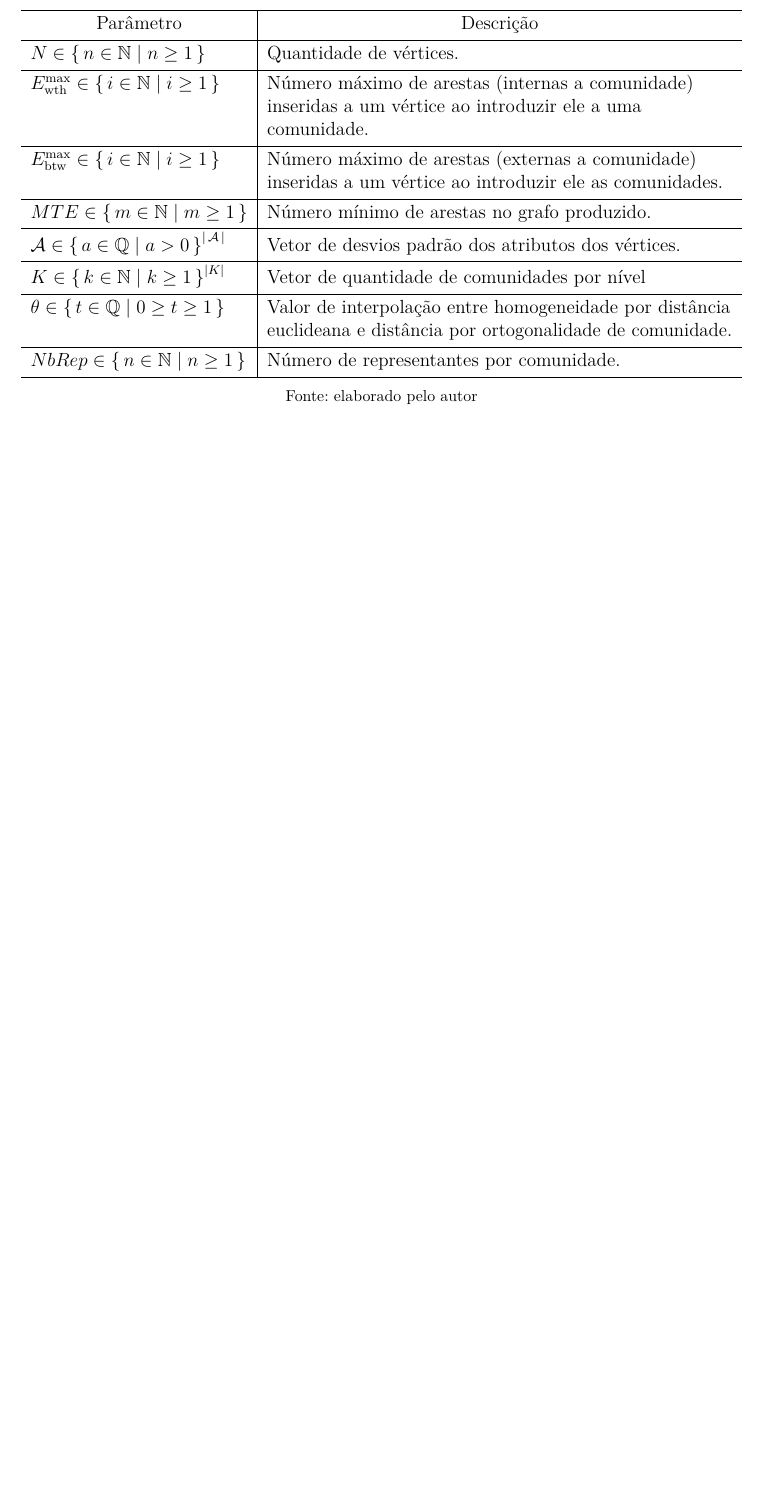
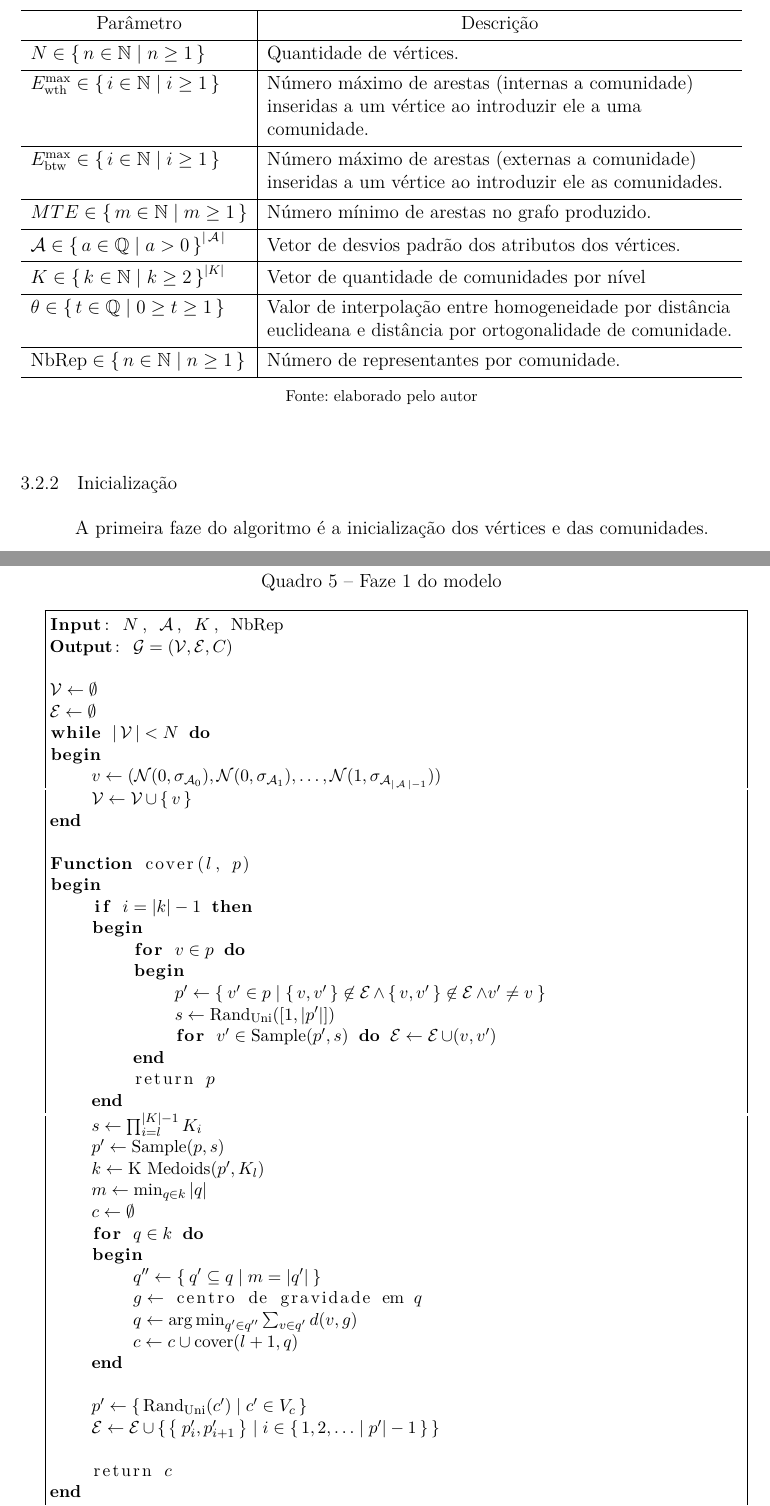
Before and after one commit to gustavospiess/cngohc, a LaTeX thesis (text/cngohc.tex, which reads text/modelo.tex): part of page 30 of 31 before the commit and two parts of pages 30 and 31 of 32 after it, the two joined at a grey line, cut so that both start at the same text, the shorter picture padded with empty space. The pictures show the PDF file text/cngohc.pdf that the author committed with the source.

Commit message:
firth phase pseudo code

```diff
--- a/text/modelo.tex
+++ b/text/modelo.tex
@@ -130,20 +140,82 @@ Os parâmetros seguem descritos na tabela \autoref{tab:parameters}
         $MTE \in \set{m \in \mathbb{N} | m \ge 1}$&
         Número mínimo de arestas no grafo produzido.
         \\ \hline
+
         $\A \in \set{a \in \mathbb{Q} | a > 0}^{|\A|}$ &
         Vetor de desvios padrão dos atributos dos vértices.
         \\ \hline
-    $K \in \set{k \in \mathbb{N} | k \ge 1}^{|K|}$&
+        $K \in \set{k \in \mathbb{N} | k \ge 2}^{|K|}$&
         Vetor de quantidade de comunidades por nível
         \\ \hline
         $\theta \in \set{t \in \mathbb{Q} | 0 \ge t \ge 1}$&
         Valor de interpolação entre homogeneidade por distância euclideana e distância por ortogonalidade de comunidade.
         \\ \hline
-    $\Text{NbRep} \in \set{n \in \mathbb{N} | n \ge 1}$&
+        $\text{NbRep} \in \set{n \in \mathbb{N} | n \ge 1}$&
         Número de representantes por comunidade.
         \\ \hline
+
     \end{tblr}
+
     \fonte{elaborado pelo autor}
 \end{table}
 
+\subsection{Inicialização}
+
+A primeira faze do algoritmo é a inicialização dos vértices e das comunidades.
+
+\begin{quadro}[htb]
+\caption{Faze 1 do modelo}
+\label{qua:faze_1}
+\begin{algorithm}[escapeinside={/*}{*/}]
+Input: $N$, $\A$, $K$, $\text{NbRep}$
+Output: $\G = (\V, \E, C)$
+
+$\V \leftarrow \emptyset$
+$\E \leftarrow \emptyset$
+while $|\V| < N$ do
+begin
+    $v \leftarrow (\mathcal{N}(0, \sigma_{\A_0}), \mathcal{N}(0, \sigma_{\A_1}), \ldots, \mathcal{N}(1, \sigma_{\A_{|\A|-1}}))$
+    $\V \leftarrow \V \cup \set{v}$
+end
+
+Function cover($l$, $p$)
+begin
+    if $i = |k| -1$ then
+    begin
+        for $v \in p$ do
+        begin
+            $p' \leftarrow \Set{v' \in p | \set{v, v'} \not\in \E \land \set{v, v'} \not\in \E \land v' \neq v}$
+            $s \leftarrow \text{Rand}_\text{Uni}([1, |p'|])$
+            for $v'\in \text{Sample}(p', s)$ do $\E \leftarrow \E \cup (v, v')$
+        end
+        return $p$
+    end
+    $s \leftarrow \prod_{i=l}^{|K|-1} K_i$
+    $p' \leftarrow \text{Sample}(p, s)$
+    $k \leftarrow \text{K Medoids}(p', K_l)$
+    $m \leftarrow \min_{q \in k}|q|$
+    $c \leftarrow \emptyset$
+    for $q \in k$ do
+    begin
+        $q'' \leftarrow \Set{ q' \subseteq q | m = |q'| }$
+        $g \leftarrow$ centro de gravidade em $q$
+        $q \leftarrow \argmin_{q' \in q''} \sum_{v \in q'}d(v, g)$
+        $c \leftarrow c \cup \text{cover}(l+1, q)$
+    end
+
+    $p' \leftarrow \set{\text{Rand}_\text{Uni}(c') | c' \in V_c}$
+    $\E \leftarrow \E \cup \set{\Set{p'_i, p'_{i+1}}| i \in \set{1, 2, \ldots |p'| -1}}$
+
+    return $c$
+end
+
+$C = \text{cover}(\V, 0)$
+for $c \in \Set{c' \in \text{flat}(C) | L_{c'}=|K|}$ do $c$.rep $\leftarrow$ $c$
+
+$\G \leftarrow (\V, \E, C)$
+Return $\G$
+\end{algorithm}
+\fonte{elaborado pelo autor}
+\end{quadro}
+
 \end{document}
```
Also changed, not shown: text/cngohc.tex (+22 -0 lines), text/cngohc.pdf, text/modelo.tex (38 more changed lines). Lines whose indentation alone changed are shown as unchanged.
